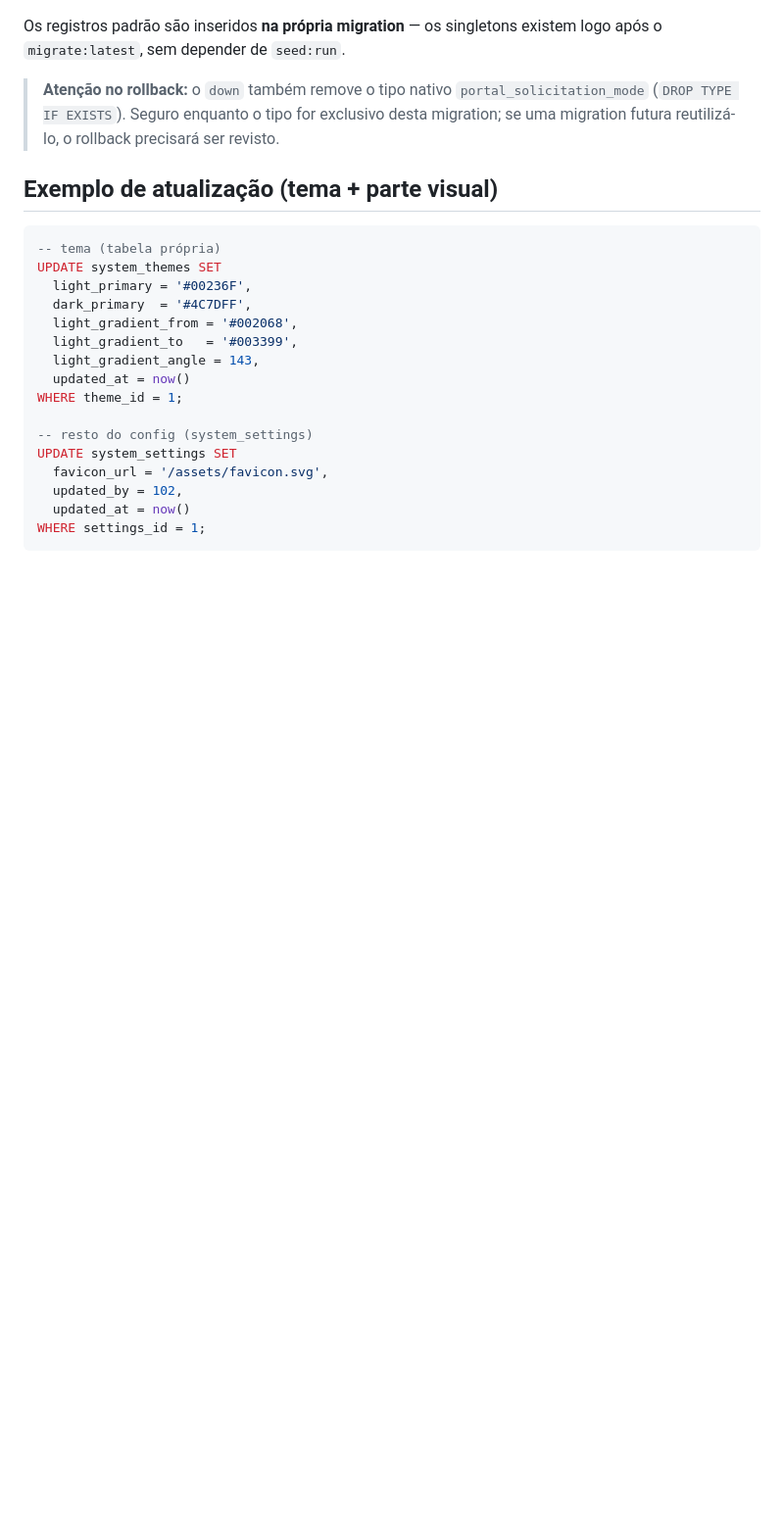
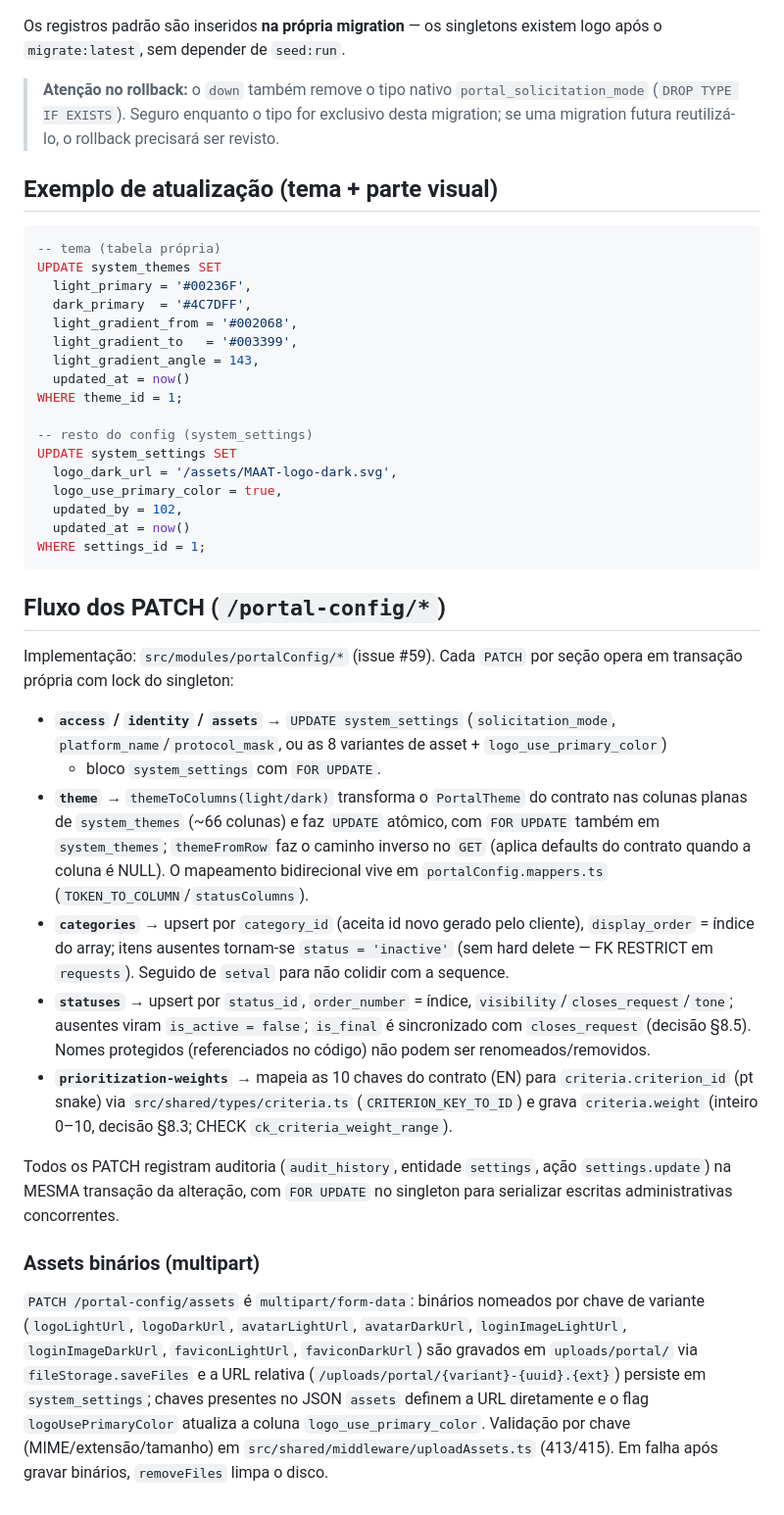
Before and after one commit to NEO-Kaizen/backend, a Markdown page: docs/database/system-settings-persistence.md, the part around one of its changes. Shown at 98% size. Drawn GitHub-style; blank space fills up the shorter version.

Commit message:
docs(portal-config): add endpoint docs and update database persistence docs

````diff
--- a/docs/database/system-settings-persistence.md
+++ b/docs/database/system-settings-persistence.md
@@ -237,8 +247,54 @@ WHERE theme_id = 1;
 
 -- resto do config (system_settings)
 UPDATE system_settings SET
-  favicon_url = '/assets/favicon.svg',
+  logo_dark_url = '/assets/MAAT-logo-dark.svg',
+  logo_use_primary_color = true,
   updated_by = 102,
   updated_at = now()
 WHERE settings_id = 1;
 ```
+
+## Fluxo dos PATCH (`/portal-config/*`)
+
+Implementação: `src/modules/portalConfig/*` (issue #59). Cada `PATCH` por seção
+opera em transação própria com lock do singleton:
+
+- **`access` / `identity` / `assets`** → `UPDATE system_settings`
+  (`solicitation_mode`, `platform_name`/`protocol_mask`, ou as 8 variantes de
+  asset + `logo_use_primary_color`)
+  - bloco `system_settings` com `FOR UPDATE`.
+- **`theme`** → `themeToColumns(light/dark)` transforma o `PortalTheme` do
+  contrato nas colunas planas de `system_themes` (~66 colunas) e faz `UPDATE`
+  atômico, com `FOR UPDATE` também em `system_themes`; `themeFromRow` faz o
+  caminho inverso no `GET` (aplica defaults do contrato quando a coluna é NULL).
+  O mapeamento bidirecional vive em `portalConfig.mappers.ts`
+  (`TOKEN_TO_COLUMN`/`statusColumns`).
+- **`categories`** → upsert por `category_id` (aceita id novo gerado pelo
+  cliente), `display_order` = índice do array; itens ausentes tornam-se
+  `status = 'inactive'` (sem hard delete — FK RESTRICT em `requests`).
+  Seguido de `setval` para não colidir com a sequence.
+- **`statuses`** → upsert por `status_id`, `order_number` = índice,
+  `visibility`/`closes_request`/`tone`; ausentes viram `is_active = false`;
+  `is_final` é sincronizado com `closes_request` (decisão §8.5). Nomes
+  protegidos (referenciados no código) não podem ser renomeados/removidos.
+- **`prioritization-weights`** → mapeia as 10 chaves do contrato (EN) para
+  `criteria.criterion_id` (pt snake) via `src/shared/types/criteria.ts`
+  (`CRITERION_KEY_TO_ID`) e grava `criteria.weight` (inteiro 0–10, decisão
+  §8.3; CHECK `ck_criteria_weight_range`).
+
+Todos os PATCH registram auditoria (`audit_history`, entidade `settings`,
+ação `settings.update`) na MESMA transação da alteração, com `FOR UPDATE` no
+singleton para serializar escritas administrativas concorrentes.
+
+### Assets binários (multipart)
+
+`PATCH /portal-config/assets` é `multipart/form-data`: binários nomeados por
+chave de variante (`logoLightUrl`, `logoDarkUrl`, `avatarLightUrl`,
+`avatarDarkUrl`, `loginImageLightUrl`, `loginImageDarkUrl`, `faviconLightUrl`,
+`faviconDarkUrl`) são gravados em `uploads/portal/` via `fileStorage.saveFiles`
+e a URL relativa (`/uploads/portal/{variant}-{uuid}.{ext}`) persiste em
+`system_settings`; chaves presentes no JSON `assets` definem a URL diretamente
+e o flag `logoUsePrimaryColor` atualiza a coluna `logo_use_primary_color`.
+Validação por chave (MIME/extensão/tamanho) em
+`src/shared/middleware/uploadAssets.ts` (413/415). Em falha após gravar
+binários, `removeFiles` limpa o disco.
````
Also changed, not shown: other parts of docs/database/system-settings-persistence.md (+28 -18 lines), docs/portal-config-endpoints.md (added, +202 -0 lines), 1 other file.
